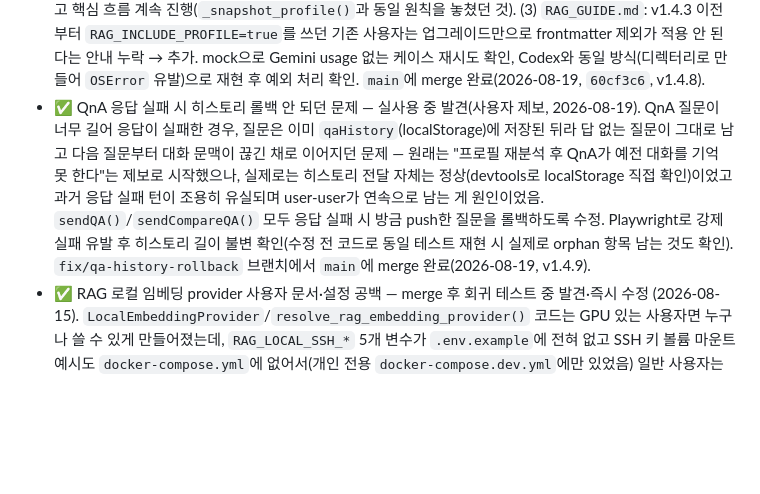
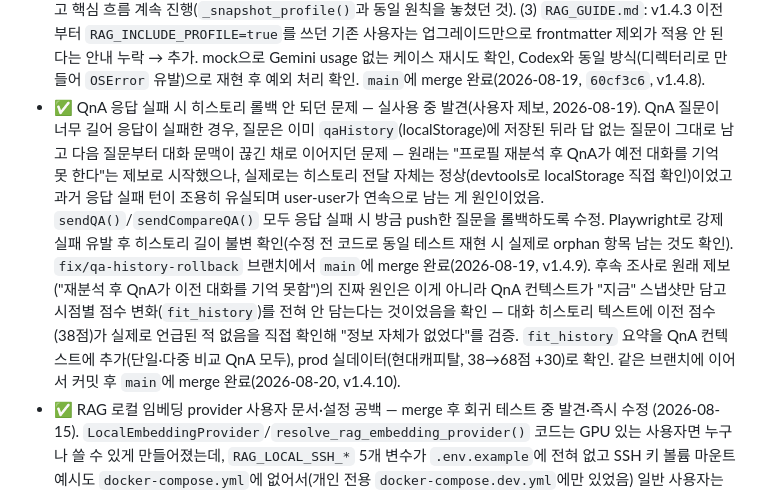
Before and after one commit to ljh415/job-fitcheck, a Markdown page: docs/TODO.md, the part around the change. Rendered like a GitHub page; blank space fills up the shorter version.

Commit message:
docs: v1.4.10 체인지로그·TODO 반영

```diff
--- a/docs/TODO.md
+++ b/docs/TODO.md
@@ -256,7 +256,7 @@ private 저장소를 지인 대상 셀프호스팅 공개로 전환하기 위한
 - ✅ 업로드 진행 표시 UI 수정 + LLM 응답 잘림 자동 재시도 — 실사용 중 프로필 본문 생성이 `max_tokens`(8192)에 걸려 중간에 잘린 채 저장된 사례 발견(사용자 제보, 2026-08-18). 로그엔 경고가 남았지만 화면엔 안 보여서 눈치채기 전엔 알 방법이 없었음. Claude/OpenAI/Gemini 3개 provider 전부 응답이 잘렸음을 감지하면 `max_tokens`를 2배로 늘려 한 번만 재시도(32768 상한) — `max_tokens`는 실제 상한일 뿐 생성된 토큰만큼만 과금돼서 기본값을 넉넉히 잡는 것 자체는 추가 비용이 없음, 재시도가 실제로 발동하는 드문 경우에만 비용이 두 배로 듦. 프로필 업로드 기본 `max_tokens`도 8192→16384로 상향(재시도 상한 32768과 자연스럽게 맞물림). 겸사겸사 업로드 진행 표시 박스가 `flex-direction: column`이라 텍스트·로딩 스피너가 세로로 쌓이던 UI 버그도 같이 수정. mock 응답으로 재시도 시퀀스 검증 후 `main`에 merge 완료(2026-08-18, `3e0d33d`, v1.4.6).
 - ✅ 전체 재분석 후 화면 새로고침 버그 수정 — 실사용 중 "전체 재분석"이 성공했는데도 "재분석 실패"로 잘못 표시되고 화면도 안 갱신되던 문제 발견(사용자 제보, 2026-08-18). `refillCompany()`가 성공 후 `loadDetail(currentSlug)`를 호출했는데 이 함수는 프로젝트 히스토리 전체에 정의된 적이 없었음(`git log -S`로 확인, v0.16 `e45019c`부터 있었던 오타로 추정) — `ReferenceError`가 refill 실패를 잡던 `catch`에 같이 걸려 오분류됨. `initDetail(currentSlug)`(바로 옆 `refitCompany()`가 쓰던 정상 함수)로 교체, `await` 없이 호출해 화면 새로고침 실패가 "재분석 실패"로 오분류 안 되게 함. 실제 회사로 전체 재분석 실행해 콘솔 에러 없음·평가 이력 정상 증가 확인, 사용자도 별도 회사로 직접 확인 완료. `main`에 merge 완료(2026-08-18, `363ade5`, v1.4.7).
 - ✅ Codex 리뷰(v1.4.4~v1.4.7 범위) 발견 3건 수정 — 중간 2건·낮음 1건 전부 인정. (1) `llm/gemini.py`: `finish_reason` 잘림 판정이 `usage_metadata` 존재 여부 안에 갇혀 있어서 `usage_metadata=None` 응답(SDK상 정상 발생 가능)에서 `MAX_TOKENS` 잘림을 놓치던 문제 → 판정을 usage 조건 밖으로 분리. (2) `routers/profile.py`: `write_candidate_note()` 실패가 예외 처리 없이 올라가서 이미 성공한 프로필 저장이 500으로 뒤집히고 스냅샷·RAG 재색인 훅까지 건너뛰던 문제 → `OSError`만 좁게 잡아 경고 로그만 남기고 핵심 흐름 계속 진행(`_snapshot_profile()`과 동일 원칙을 놓쳤던 것). (3) `RAG_GUIDE.md`: v1.4.3 이전부터 `RAG_INCLUDE_PROFILE=true`를 쓰던 기존 사용자는 업그레이드만으로 frontmatter 제외가 적용 안 된다는 안내 누락 → 추가. mock으로 Gemini usage 없는 케이스 재시도 확인, Codex와 동일 방식(디렉터리로 만들어 `OSError` 유발)으로 재현 후 예외 처리 확인. `main`에 merge 완료(2026-08-19, `60cf3c6`, v1.4.8).
-- ✅ QnA 응답 실패 시 히스토리 롤백 안 되던 문제 — 실사용 중 발견(사용자 제보, 2026-08-19). QnA 질문이 너무 길어 응답이 실패한 경우, 질문은 이미 `qaHistory`(localStorage)에 저장된 뒤라 답 없는 질문이 그대로 남고 다음 질문부터 대화 문맥이 끊긴 채로 이어지던 문제 — 원래는 "프로필 재분석 후 QnA가 예전 대화를 기억 못 한다"는 제보로 시작했으나, 실제로는 히스토리 전달 자체는 정상(devtools로 localStorage 직접 확인)이었고 과거 응답 실패 턴이 조용히 유실되며 user-user가 연속으로 남는 게 원인이었음. `sendQA()`/`sendCompareQA()` 모두 응답 실패 시 방금 push한 질문을 롤백하도록 수정. Playwright로 강제 실패 유발 후 히스토리 길이 불변 확인(수정 전 코드로 동일 테스트 재현 시 실제로 orphan 항목 남는 것도 확인). `fix/qa-history-rollback` 브랜치에서 `main`에 merge 완료(2026-08-19, v1.4.9).
+- ✅ QnA 응답 실패 시 히스토리 롤백 안 되던 문제 — 실사용 중 발견(사용자 제보, 2026-08-19). QnA 질문이 너무 길어 응답이 실패한 경우, 질문은 이미 `qaHistory`(localStorage)에 저장된 뒤라 답 없는 질문이 그대로 남고 다음 질문부터 대화 문맥이 끊긴 채로 이어지던 문제 — 원래는 "프로필 재분석 후 QnA가 예전 대화를 기억 못 한다"는 제보로 시작했으나, 실제로는 히스토리 전달 자체는 정상(devtools로 localStorage 직접 확인)이었고 과거 응답 실패 턴이 조용히 유실되며 user-user가 연속으로 남는 게 원인이었음. `sendQA()`/`sendCompareQA()` 모두 응답 실패 시 방금 push한 질문을 롤백하도록 수정. Playwright로 강제 실패 유발 후 히스토리 길이 불변 확인(수정 전 코드로 동일 테스트 재현 시 실제로 orphan 항목 남는 것도 확인). `fix/qa-history-rollback` 브랜치에서 `main`에 merge 완료(2026-08-19, v1.4.9). 후속 조사로 원래 제보("재분석 후 QnA가 이전 대화를 기억 못함")의 진짜 원인은 이게 아니라 QnA 컨텍스트가 "지금" 스냅샷만 담고 시점별 점수 변화(`fit_history`)를 전혀 안 담는다는 것이었음을 확인 — 대화 히스토리 텍스트에 이전 점수(38점)가 실제로 언급된 적 없음을 직접 확인해 "정보 자체가 없었다"를 검증. `fit_history` 요약을 QnA 컨텍스트에 추가(단일·다중 비교 QnA 모두), prod 실데이터(현대캐피탈, 38→68점 +30)로 확인. 같은 브랜치에 이어서 커밋 후 `main`에 merge 완료(2026-08-20, v1.4.10).
 - ✅ RAG 로컬 임베딩 provider 사용자 문서·설정 공백 — merge 후 회귀 테스트 중 발견·즉시 수정
   (2026-08-15). `LocalEmbeddingProvider`/`resolve_rag_embedding_provider()` 코드는 GPU 있는
   사용자면 누구나 쓸 수 있게 만들어졌는데, `RAG_LOCAL_SSH_*` 5개 변수가 `.env.example`에
```
Also changed, not shown: CHANGELOG.md (+4 -0 lines).
